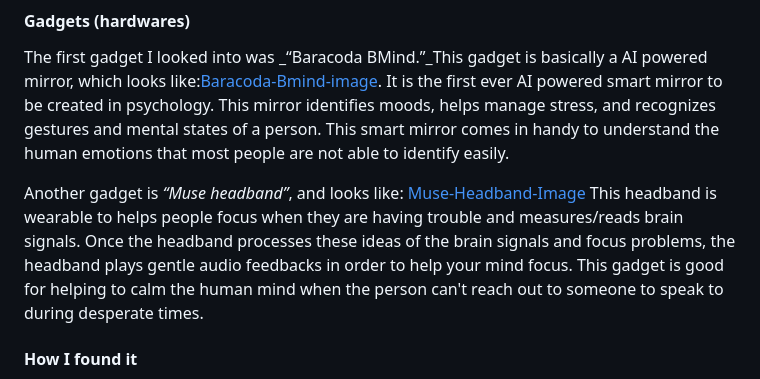
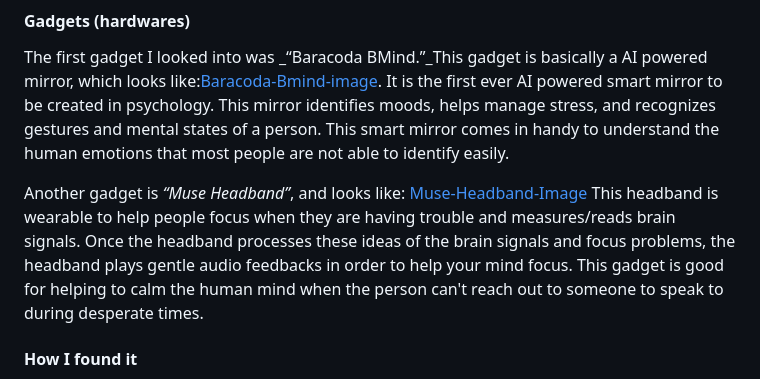
Before and after one commit to cammiw4628/sep10-freedom-project, a Markdown page: blog/entry02.md, the part around the change printed below. Drawn GitHub-style.

```diff
--- a/blog/entry02.md
+++ b/blog/entry02.md
@@ -15,7 +15,7 @@ Another app I looked into was [live-happy](https://live-happy.app) and the goal
 ####  Gadgets (hardwares)
 The first gadget I looked into was _“Baracoda BMind.”_This gadget is basically a AI powered mirror, which looks like:[Baracoda-Bmind-image](https://nexttechtoday.com/wp-content/uploads/2024/01/Baracodas-BMind-The-Worlds-First-Smart-Mirror-Designed-For-Mental-Wellness.jpg). It is the first ever AI powered smart mirror to be created in psychology. This mirror identifies moods, helps manage stress, and recognizes gestures and mental states of a person. This smart mirror comes in handy to understand the human emotions that most people are not able to identify easily.
 
-Another gadget is _“Muse headband”_, and looks like: [Muse-Headband-Image](https://i0.wp.com/therevealer.org/wp-content/uploads/2022/05/Muse-Poster.jpeg?resize=703%2C369&ssl=1) This headband is wearable to helps people focus when they are having trouble and measures/reads brain signals. Once the headband processes these ideas of the brain signals and focus problems, the headband plays gentle audio feedbacks in order to help your mind focus. This gadget is good for helping to calm the human mind when the person can't reach out to someone to speak to during desperate times.
+Another gadget is _“Muse Headband”_, and looks like: [Muse-Headband-Image](https://i0.wp.com/therevealer.org/wp-content/uploads/2022/05/Muse-Poster.jpeg?resize=703%2C369&ssl=1) This headband is wearable to help people focus when they are having trouble and measures/reads brain signals. Once the headband processes these ideas of the brain signals and focus problems, the headband plays gentle audio feedbacks in order to help your mind focus. This gadget is good for helping to calm the human mind when the person can't reach out to someone to speak to during desperate times.
 
 #### How I found it
 I found these websites from google and searched up topics that are related to what I need. Examples would be _psychology apps_, _psychology hardwares_, and _psychology gadgets_. How I managed to find websites that I used was by revising what I search up. When I searched up psychology hardwares, I didn't find much good clear websites that I could use. However, I searched up _psychology gadgets_, which showed me a lot of websites that were useful to look through.
```
Also changed, not shown: other parts of blog/entry02.md (+1 -1 lines).
